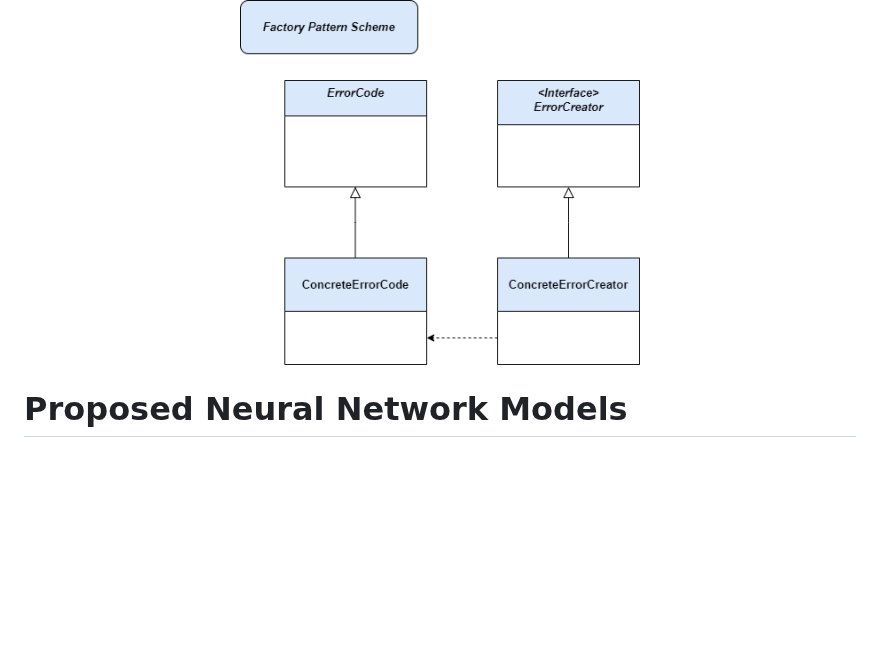
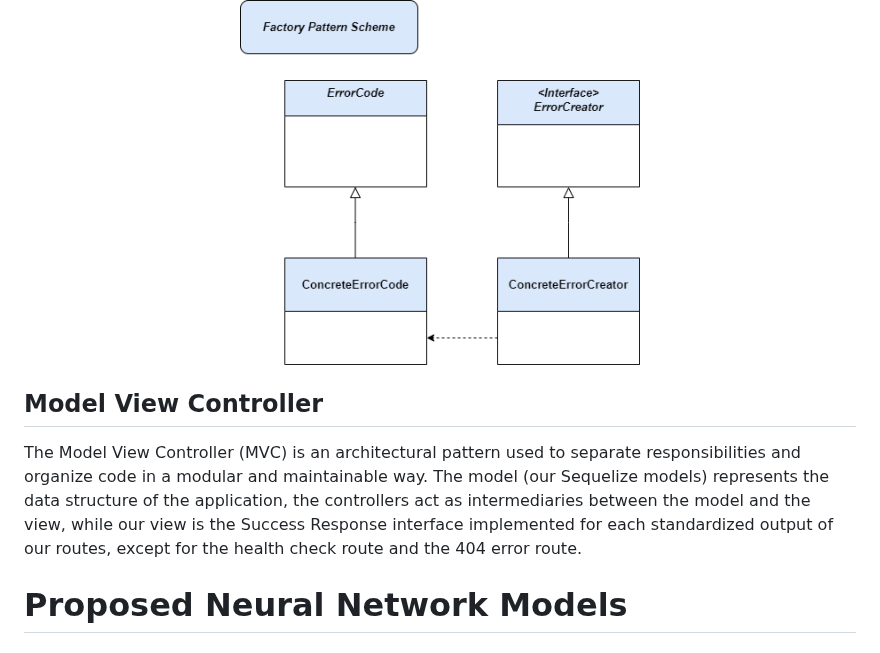
Before and after one commit to 125ade/IntelliInfer, a Markdown page: README.md, the part around the change. GitHub-like rendering; blank space fills up the shorter version.

Commit message:
Zazza Update README.md

```diff
--- a/README.md
+++ b/README.md
@@ -601,6 +601,10 @@ The Factory pattern is used to define and manage exceptions. It is a creational
   <img src="documents/FactoryPattern.drawio.png" alt="Sequelize model" width="400" height="auto">
 </p>
 
+## Model View Controller
+
+The Model View Controller (MVC) is an architectural pattern used to separate responsibilities and organize code in a modular and maintainable way. The model (our Sequelize models) represents the data structure of the application, the controllers act as intermediaries between the model and the view, while our view is the Success Response interface implemented for each standardized output of our routes, except for the health check route and the 404 error route.
+
 # Proposed Neural Network Models
 
 ## Overview
```
